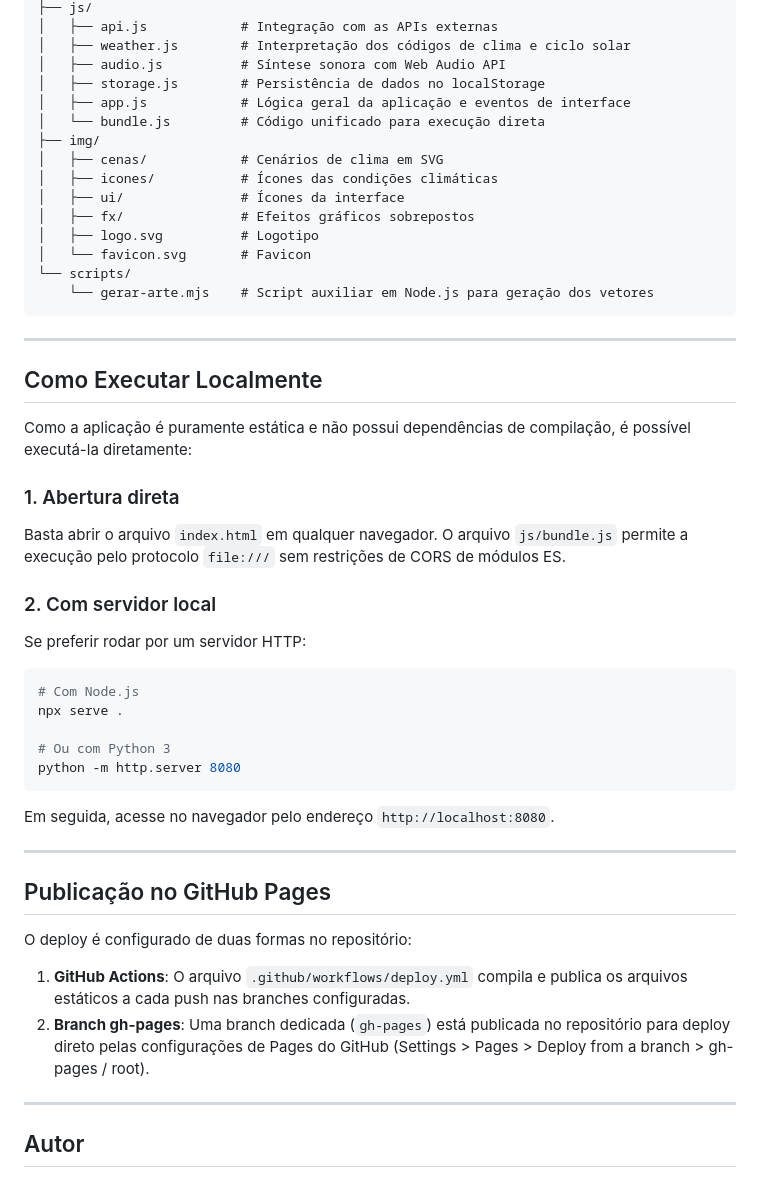
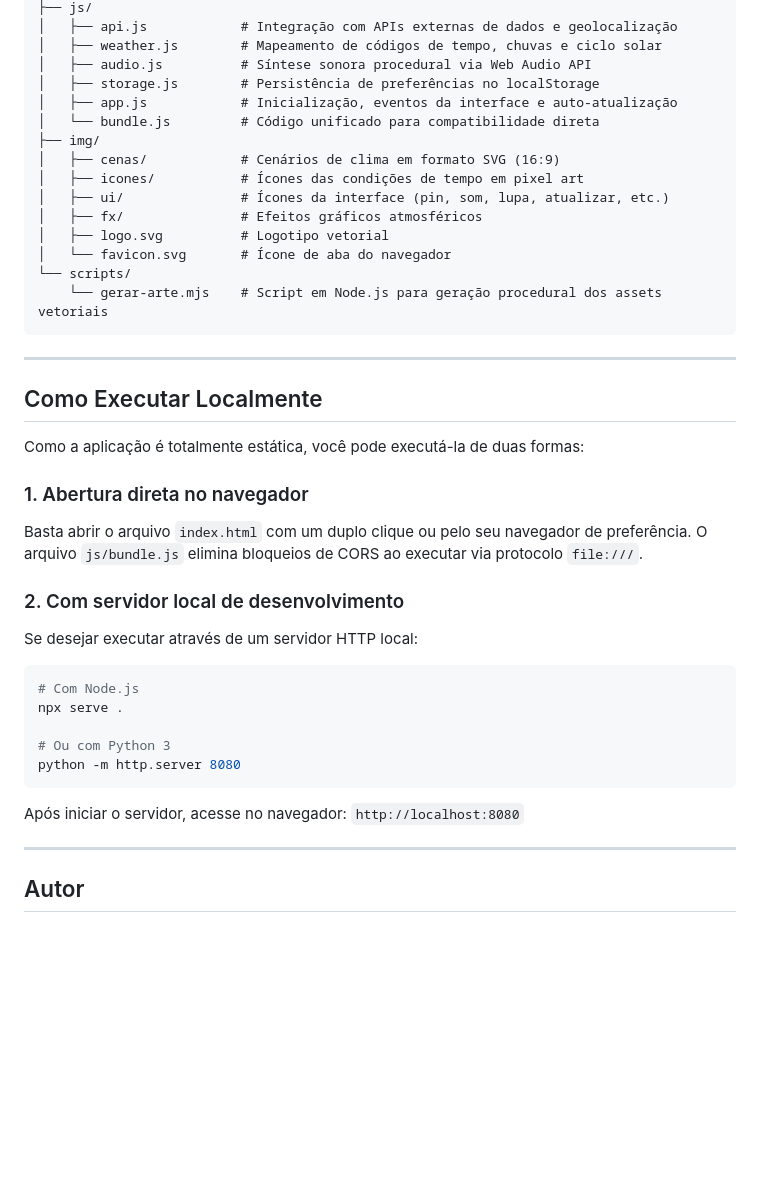
Before and after one commit to breno2274/8BWheater, a Markdown page: README.md, the part around one of its changes. Drawn GitHub-style; blank space fills up the shorter version.

````diff
--- a/README.md
+++ b/README.md
@@ -79,32 +104,32 @@ O projeto utiliza apenas endpoints públicos gratuitos e que não exigem chaves
 ├── js/
-│   ├── api.js            # Integração com as APIs externas
-│   ├── weather.js        # Interpretação dos códigos de clima e ciclo solar
-│   ├── audio.js          # Síntese sonora com Web Audio API
-│   ├── storage.js        # Persistência de dados no localStorage
-│   ├── app.js            # Lógica geral da aplicação e eventos de interface
-│   └── bundle.js         # Código unificado para execução direta
+│   ├── api.js            # Integração com APIs externas de dados e geolocalização
+│   ├── weather.js        # Mapeamento de códigos de tempo, chuvas e ciclo solar
+│   ├── audio.js          # Síntese sonora procedural via Web Audio API
+│   ├── storage.js        # Persistência de preferências no localStorage
+│   ├── app.js            # Inicialização, eventos da interface e auto-atualização
+│   └── bundle.js         # Código unificado para compatibilidade direta
 ├── img/
-│   ├── cenas/            # Cenários de clima em SVG
-│   ├── icones/           # Ícones das condições climáticas
-│   ├── ui/               # Ícones da interface
-│   ├── fx/               # Efeitos gráficos sobrepostos
-│   ├── logo.svg          # Logotipo
-│   └── favicon.svg       # Favicon
+│   ├── cenas/            # Cenários de clima em formato SVG (16:9)
+│   ├── icones/           # Ícones das condições de tempo em pixel art
+│   ├── ui/               # Ícones da interface (pin, som, lupa, atualizar, etc.)
+│   ├── fx/               # Efeitos gráficos atmosféricos
+│   ├── logo.svg          # Logotipo vetorial
+│   └── favicon.svg       # Ícone de aba do navegador
 └── scripts/
-    └── gerar-arte.mjs    # Script auxiliar em Node.js para geração dos vetores
+    └── gerar-arte.mjs    # Script em Node.js para geração procedural dos assets vetoriais
 ```
 
 ---
 
 ## Como Executar Localmente
 
-Como a aplicação é puramente estática e não possui dependências de compilação, é possível executá-la diretamente:
+Como a aplicação é totalmente estática, você pode executá-la de duas formas:
 
-### 1. Abertura direta
-Basta abrir o arquivo `index.html` em qualquer navegador. O arquivo `js/bundle.js` permite a execução pelo protocolo `file:///` sem restrições de CORS de módulos ES.
+### 1. Abertura direta no navegador
+Basta abrir o arquivo `index.html` com um duplo clique ou pelo seu navegador de preferência. O arquivo `js/bundle.js` elimina bloqueios de CORS ao executar via protocolo `file:///`.
 
-### 2. Com servidor local
-Se preferir rodar por um servidor HTTP:
+### 2. Com servidor local de desenvolvimento
+Se desejar executar através de um servidor HTTP local:
 
 ```bash
 # Com Node.js
@@ -114,16 +139,8 @@ npx serve .
 python -m http.server 8080
 ```
 
-Em seguida, acesse no navegador pelo endereço `http://localhost:8080`.
-
----
-
-## Publicação no GitHub Pages
-
-O deploy é configurado de duas formas no repositório:
-
-1. **GitHub Actions**: O arquivo `.github/workflows/deploy.yml` compila e publica os arquivos estáticos a cada push nas branches configuradas.
-2. **Branch gh-pages**: Uma branch dedicada (`gh-pages`) está publicada no repositório para deploy direto pelas configurações de Pages do GitHub (Settings > Pages > Deploy from a branch > gh-pages / root).
+Após iniciar o servidor, acesse no navegador:
+`http://localhost:8080`
 
 ---
 
````
Also changed, not shown: other parts of README.md (+74 -49 lines).
